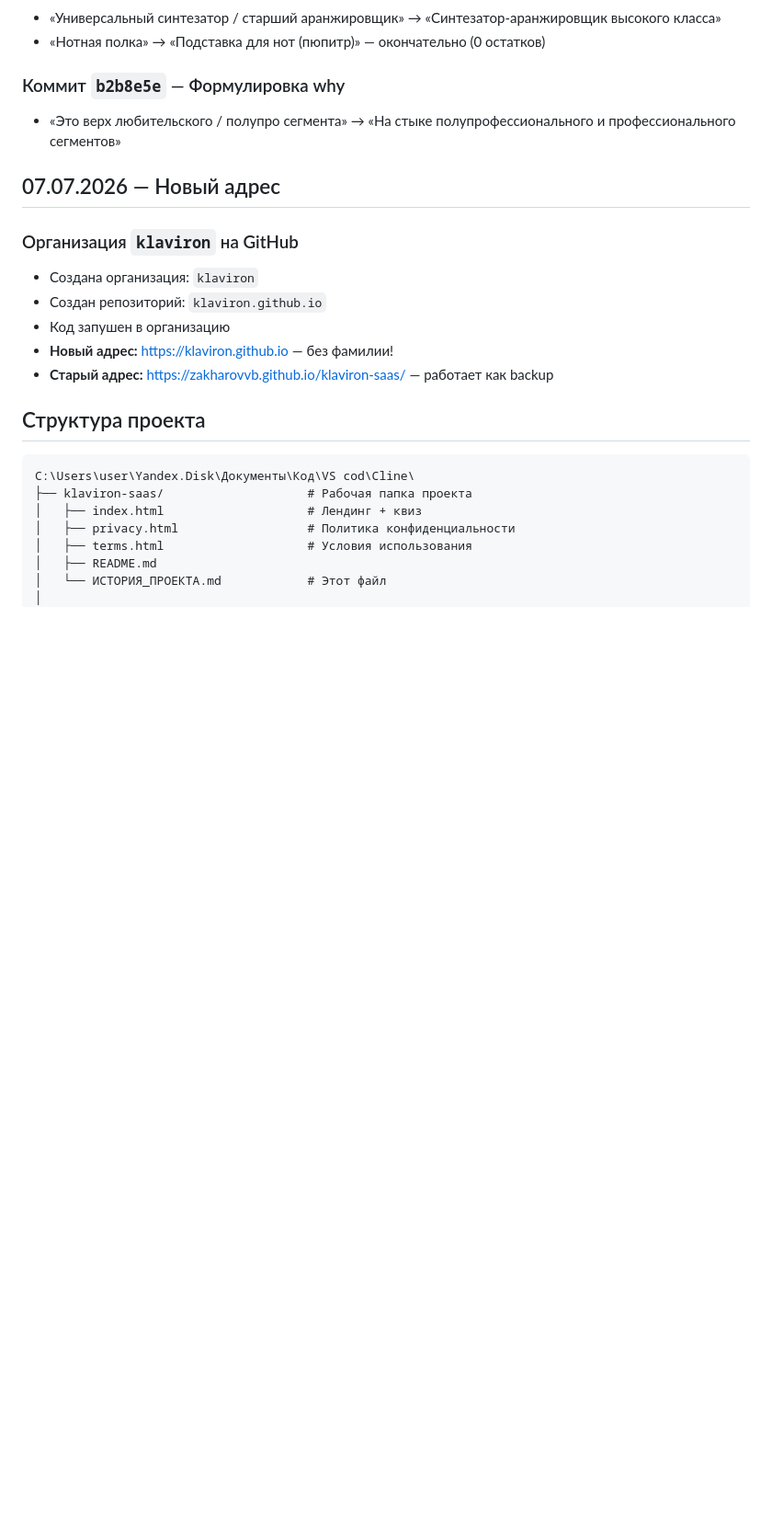
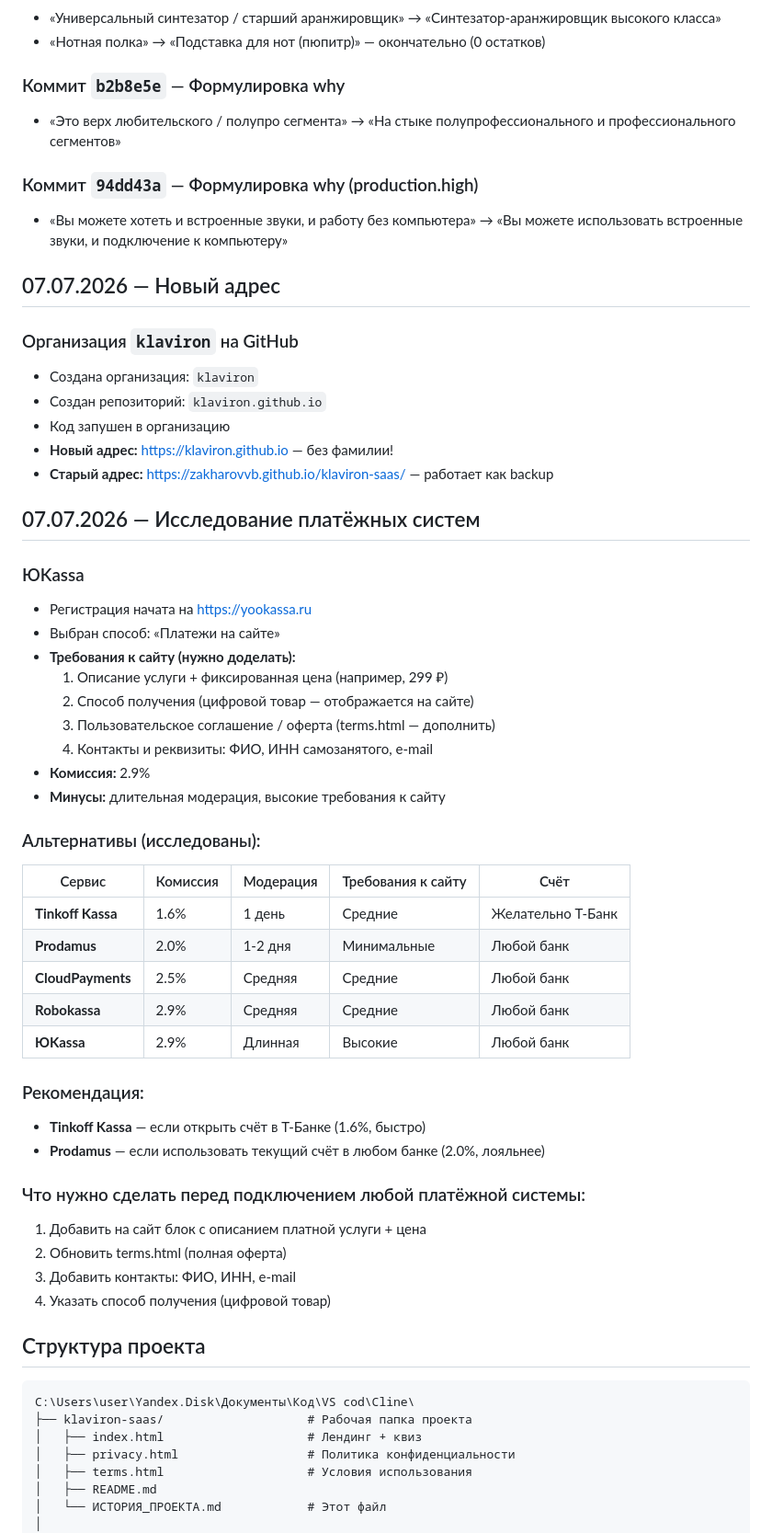
Before and after one commit to Zakharovvb/klaviron-saas, a Markdown page: ИСТОРИЯ_ПРОЕКТА.md, the part around one of its changes. Shown at 92% size. GitHub-like rendering; blank space fills up the shorter version.

Commit message:
docs: update project history with payment systems research + transfer instructions

```diff
--- a/ИСТОРИЯ_ПРОЕКТА.md
+++ b/ИСТОРИЯ_ПРОЕКТА.md
@@ -46,6 +46,9 @@
 ### Коммит `b2b8e5e` — Формулировка why
 - «Это верх любительского / полупро сегмента» → «На стыке полупрофессионального и профессионального сегментов»
 
+### Коммит `94dd43a` — Формулировка why (production.high)
+- «Вы можете хотеть и встроенные звуки, и работу без компьютера» → «Вы можете использовать встроенные звуки, и подключение к компьютеру»
+
 ## 07.07.2026 — Новый адрес
 
 ### Организация `klaviron` на GitHub
@@ -54,6 +57,39 @@
 - Код запушен в организацию
 - **Новый адрес:** https://klaviron.github.io — без фамилии!
 - **Старый адрес:** https://zakharovvb.github.io/klaviron-saas/ — работает как backup
+
+## 07.07.2026 — Исследование платёжных систем
+
+### ЮKassa
+- Регистрация начата на https://yookassa.ru
+- Выбран способ: «Платежи на сайте»
+- **Требования к сайту (нужно доделать):**
+  1. Описание услуги + фиксированная цена (например, 299 ₽)
+  2. Способ получения (цифровой товар — отображается на сайте)
+  3. Пользовательское соглашение / оферта (terms.html — дополнить)
+  4. Контакты и реквизиты: ФИО, ИНН самозанятого, e-mail
+- **Комиссия:** 2.9%
+- **Минусы:** длительная модерация, высокие требования к сайту
+
+### Альтернативы (исследованы):
+
+| Сервис | Комиссия | Модерация | Требования к сайту | Счёт |
+|--------|----------|-----------|-------------------|------|
+| **Tinkoff Kassa** | 1.6% | 1 день | Средние | Желательно Т-Банк |
+| **Prodamus** | 2.0% | 1-2 дня | Минимальные | Любой банк |
+| **CloudPayments** | 2.5% | Средняя | Средние | Любой банк |
+| **Robokassa** | 2.9% | Средняя | Средние | Любой банк |
+| **ЮKassa** | 2.9% | Длинная | Высокие | Любой банк |
+
+### Рекомендация:
+- **Tinkoff Kassa** — если открыть счёт в Т-Банке (1.6%, быстро)
+- **Prodamus** — если использовать текущий счёт в любом банке (2.0%, лояльнее)
+
+### Что нужно сделать перед подключением любой платёжной системы:
+1. Добавить на сайт блок с описанием платной услуги + цена
+2. Обновить terms.html (полная оферта)
+3. Добавить контакты: ФИО, ИНН, e-mail
+4. Указать способ получения (цифровой товар)
 
 ## Структура проекта
 
```
Also changed, not shown: other parts of ИСТОРИЯ_ПРОЕКТА.md (+20 -0 lines).
